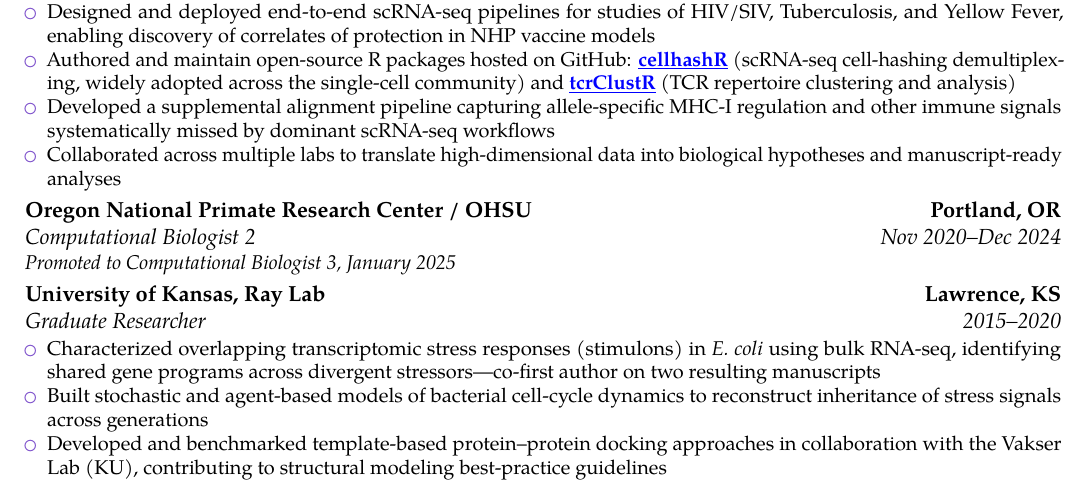
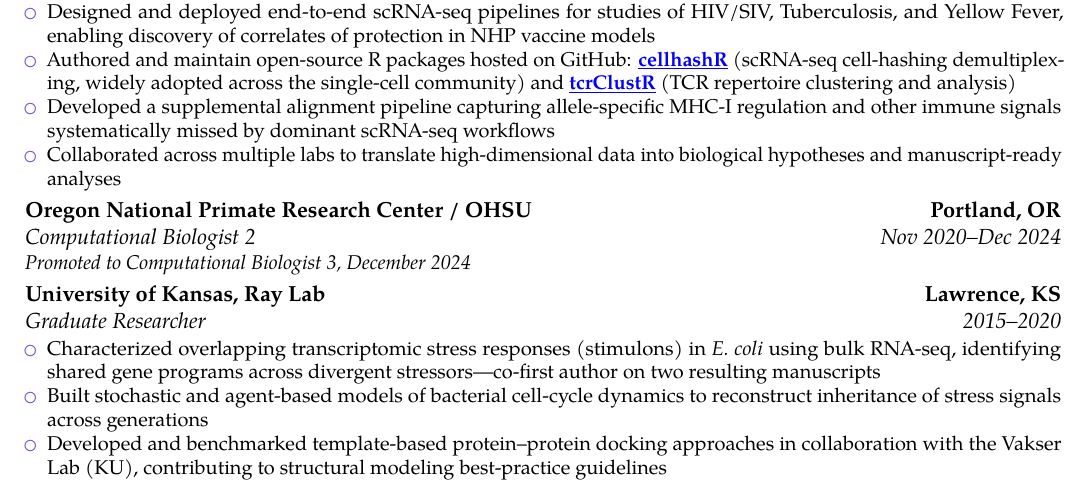
Before and after one commit to GWMcElfresh/GWMcElfresh.github.io, a LaTeX CV (assets/cv/McElfresh_CV.tex): part of page 1 of 3, cut so that both start at the same text. Compiled offline with pdfLaTeX.

Commit message:
update cv

```diff
--- a/assets/cv/McElfresh_CV.tex
+++ b/assets/cv/McElfresh_CV.tex
@@ -79,7 +79,7 @@ translational research.
   \end{itemize}}
 
 \cventry{Nov 2020--Dec 2024}{Computational Biologist 2}%
-  {Oregon National Primate Research Center / OHSU}{Portland, OR}{}{\textit{Promoted to Computational Biologist 3, January 2025}}
+  {Oregon National Primate Research Center / OHSU}{Portland, OR}{}{\textit{Promoted to Computational Biologist 3, December 2024}}
 
 \cventry{2015--2020}{Graduate Researcher}%
   {University of Kansas, Ray Lab}{Lawrence, KS}{}%
```
Also changed, not shown: McElfresh_CV.pdf.
